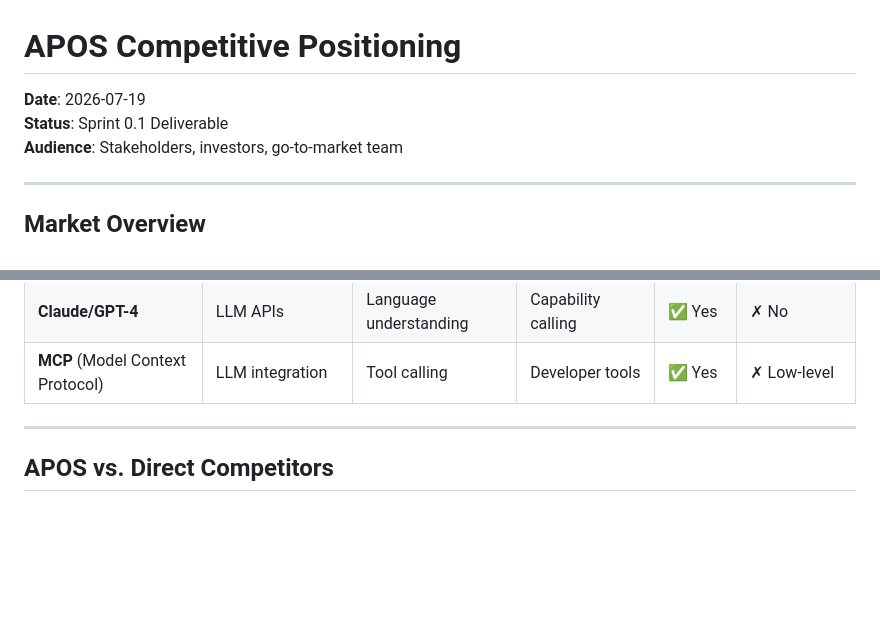
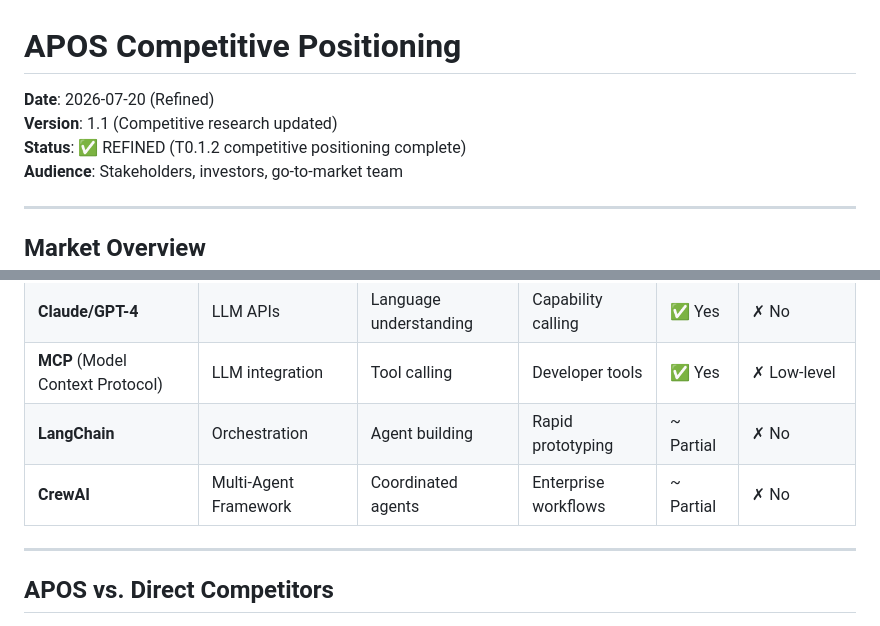
Before and after one commit to jadergreiner/APOS, a Markdown page: COMPETITIVE_POSITIONING.md, 2 parts joined by grey strips. Drawn GitHub-style; blank space fills up the shorter version.

```diff
--- a/COMPETITIVE_POSITIONING.md
+++ b/COMPETITIVE_POSITIONING.md
@@ -1,7 +1,8 @@
 # APOS Competitive Positioning
 
-**Date**: 2026-07-19
-**Status**: Sprint 0.1 Deliverable
+**Date**: 2026-07-20 (Refined)
+**Version**: 1.1 (Competitive research updated)
+**Status**: ✅ REFINED (T0.1.2 competitive positioning complete)
 **Audience**: Stakeholders, investors, go-to-market team
 
 ---
@@ -43,6 +44,8 @@ PROBLEM: Nothing unifies this stack for AI agents
 | **Collibra** | Data Governance | Compliance + lineage | Regulated industries | ✗ No | ✗ Policy-based |
 | **Claude/GPT-4** | LLM APIs | Language understanding | Capability calling | ✅ Yes | ✗ No |
 | **MCP** (Model Context Protocol) | LLM integration | Tool calling | Developer tools | ✅ Yes | ✗ Low-level |
+| **LangChain** | Orchestration | Agent building | Rapid prototyping | ~ Partial | ✗ No |
+| **CrewAI** | Multi-Agent Framework | Coordinated agents | Enterprise workflows | ~ Partial | ✗ No |
 
 ---
 
```
Also changed, not shown: other parts of COMPETITIVE_POSITIONING.md (+54 -24 lines).
